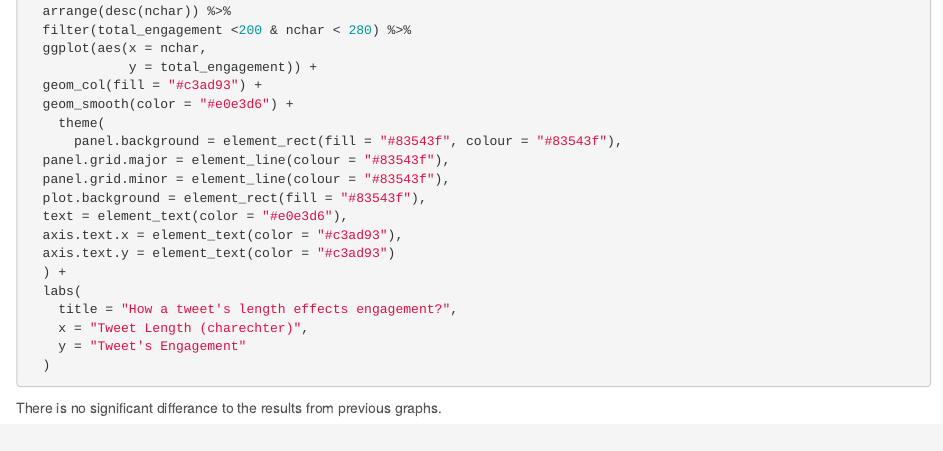
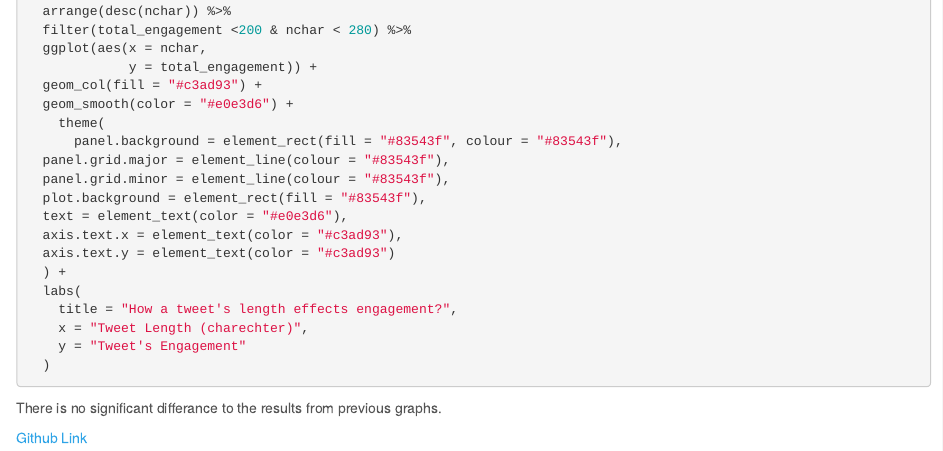
Before and after one commit to Laith-Alayassa/tidy_tuesday_15_06, an R Markdown document (04_tidy_tuesday_mod5.Rmd): the page in a window 1100 px wide, from 2030 px down. Rendered offline with R 4.5, knitr and Pandoc, with nearby package versions; the code chunks are not run, so their results and figures are left out.

Commit message:
Add Github Link. Final Upload

```diff
--- a/04_tidy_tuesday_mod5.Rmd
+++ b/04_tidy_tuesday_mod5.Rmd
@@ -142,3 +142,5 @@ tweets %>%
 
 
 There is no significant differance to the results from previous graphs.
+
+[Github Link](https://github.com/ShawermaLVR/tidy_tuesday_15_06)
```
